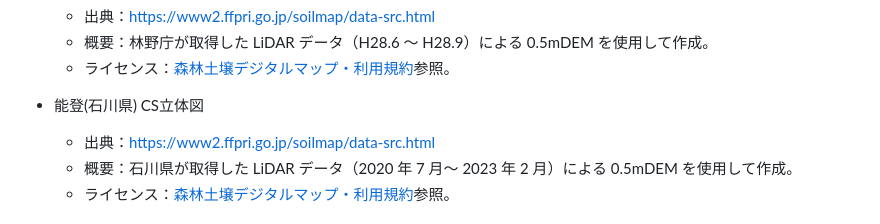
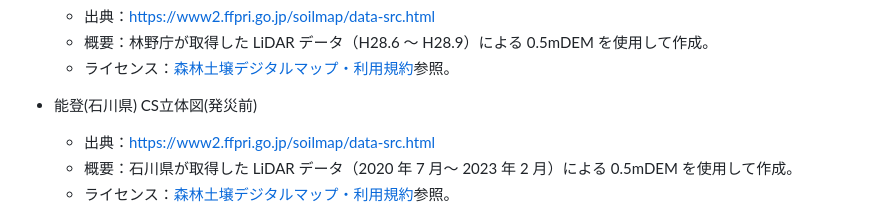
Before and after one commit to shiwaku/aist-dem-with-csmap-on-maplibre, a Markdown page: README.md, the part around the change. GitHub-like rendering.

```diff
--- a/README.md
+++ b/README.md
@@ -37,7 +37,7 @@ https://shiwaku.github.io/aist-dem-with-csmap-on-maplibre/
   - 概要：林野庁が取得した LiDAR データ（H28.6 ～ H28.9）による 0.5mDEM を使用して作成。
   - ライセンス：[森林土壌デジタルマップ・利用規約](https://www2.ffpri.go.jp/soilmap/#)参照。
 
-- 能登(石川県) CS立体図
+- 能登(石川県) CS立体図(発災前)
   - 出典：https://www2.ffpri.go.jp/soilmap/data-src.html
   - 概要：石川県が取得した LiDAR データ（2020 年 7 月～ 2023 年 2 月）による 0.5mDEM を使用して作成。
   - ライセンス：[森林土壌デジタルマップ・利用規約](https://www2.ffpri.go.jp/soilmap/#)参照。
```
